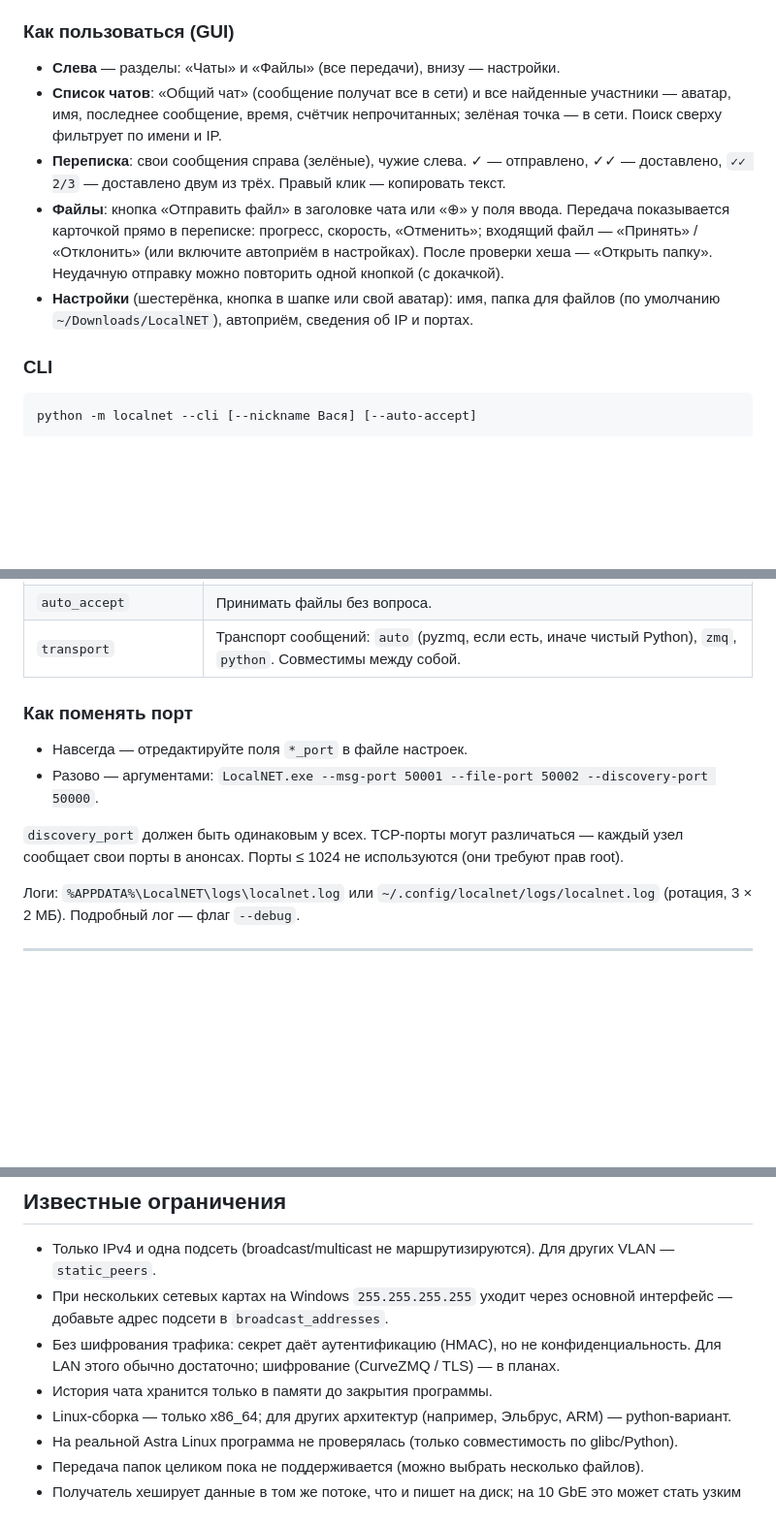
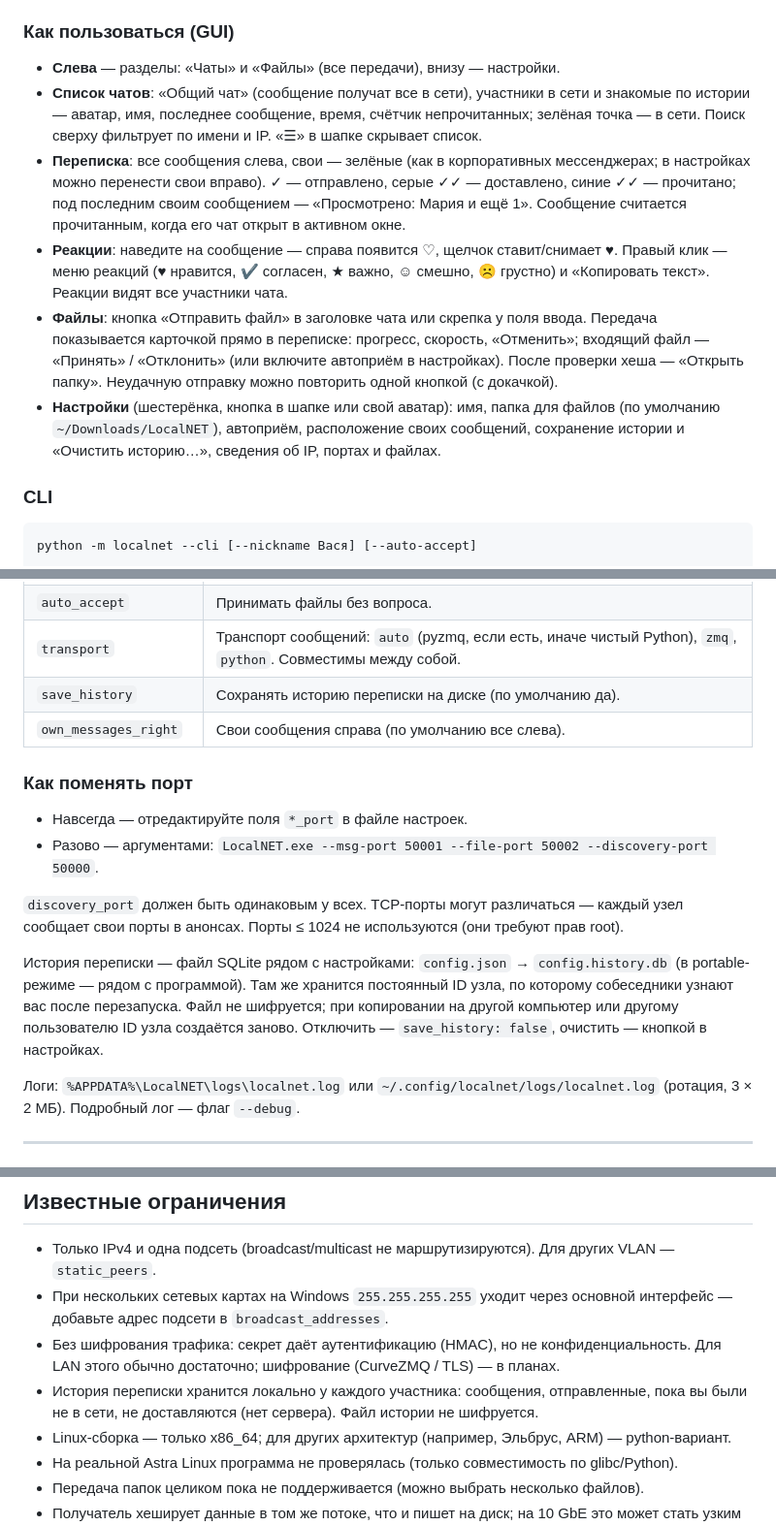
Before and after one commit to alifirex96/LocalNET, a Markdown page: README.md, 3 parts joined by grey strips. Shown at 97% size. Drawn GitHub-style; blank space fills up the shorter version.

```diff
--- a/README.md
+++ b/README.md
@@ -77,17 +79,23 @@ python3 -m localnet --cli      # консольный режим
 ### Как пользоваться (GUI)
 
 * **Слева** — разделы: «Чаты» и «Файлы» (все передачи), внизу — настройки.
-* **Список чатов**: «Общий чат» (сообщение получат все в сети) и все найденные участники —
-  аватар, имя, последнее сообщение, время, счётчик непрочитанных; зелёная точка — в сети.
-  Поиск сверху фильтрует по имени и IP.
-* **Переписка**: свои сообщения справа (зелёные), чужие слева. ✓ — отправлено,
-  ✓✓ — доставлено, `✓✓ 2/3` — доставлено двум из трёх. Правый клик — копировать текст.
-* **Файлы**: кнопка «Отправить файл» в заголовке чата или «⊕» у поля ввода. Передача
+* **Список чатов**: «Общий чат» (сообщение получат все в сети), участники в сети и знакомые
+  по истории — аватар, имя, последнее сообщение, время, счётчик непрочитанных; зелёная
+  точка — в сети. Поиск сверху фильтрует по имени и IP. «☰» в шапке скрывает список.
+* **Переписка**: все сообщения слева, свои — зелёные (как в корпоративных мессенджерах;
+  в настройках можно перенести свои вправо). ✓ — отправлено, серые ✓✓ — доставлено,
+  синие ✓✓ — прочитано; под последним своим сообщением — «Просмотрено: Мария и ещё 1».
+  Сообщение считается прочитанным, когда его чат открыт в активном окне.
+* **Реакции**: наведите на сообщение — справа появится ♡, щелчок ставит/снимает ♥.
+  Правый клик — меню реакций (♥ нравится, ✔ согласен, ★ важно, ☺ смешно, ☹ грустно)
+  и «Копировать текст». Реакции видят все участники чата.
+* **Файлы**: кнопка «Отправить файл» в заголовке чата или скрепка у поля ввода. Передача
   показывается карточкой прямо в переписке: прогресс, скорость, «Отменить»; входящий файл —
   «Принять» / «Отклонить» (или включите автоприём в настройках). После проверки хеша —
   «Открыть папку». Неудачную отправку можно повторить одной кнопкой (с докачкой).
 * **Настройки** (шестерёнка, кнопка в шапке или свой аватар): имя, папка для файлов
-  (по умолчанию `~/Downloads/LocalNET`), автоприём, сведения об IP и портах.
+  (по умолчанию `~/Downloads/LocalNET`), автоприём, расположение своих сообщений,
+  сохранение истории и «Очистить историю…», сведения об IP, портах и файлах.
 
 ### CLI
 
@@ -149,6 +159,8 @@ python -m localnet --cli [--nickname Вася] [--auto-accept]
 | `download_dir` | Папка входящих файлов. Пусто — `~/Downloads/LocalNET`. |
 | `auto_accept` | Принимать файлы без вопроса. |
 | `transport` | Транспорт сообщений: `auto` (pyzmq, если есть, иначе чистый Python), `zmq`, `python`. Совместимы между собой. |
+| `save_history` | Сохранять историю переписки на диске (по умолчанию да). |
+| `own_messages_right` | Свои сообщения справа (по умолчанию все слева). |
 
 ### Как поменять порт
 
@@ -157,6 +169,12 @@ python -m localnet --cli [--nickname Вася] [--auto-accept]
 
 `discovery_port` должен быть одинаковым у всех. TCP-порты могут различаться —
 каждый узел сообщает свои порты в анонсах. Порты ≤ 1024 не используются (они требуют прав root).
+
+История переписки — файл SQLite рядом с настройками: `config.json` → `config.history.db`
+(в portable-режиме — рядом с программой). Там же хранится постоянный ID узла, по которому
+собеседники узнают вас после перезапуска. Файл не шифруется; при копировании на другой
+компьютер или другому пользователю ID узла создаётся заново. Отключить — `save_history: false`,
+очистить — кнопкой в настройках.
 
 Логи: `%APPDATA%\LocalNET\logs\localnet.log` или `~/.config/localnet/logs/localnet.log`
 (ротация, 3 × 2 МБ). Подробный лог — флаг `--debug`.
@@ -400,7 +423,8 @@ IP пира берётся из адреса отправителя пакета
   интерфейс — добавьте адрес подсети в `broadcast_addresses`.
 * Без шифрования трафика: секрет даёт аутентификацию (HMAC), но не конфиденциальность.
   Для LAN этого обычно достаточно; шифрование (CurveZMQ / TLS) — в планах.
-* История чата хранится только в памяти до закрытия программы.
+* История переписки хранится локально у каждого участника: сообщения, отправленные, пока
+  вы были не в сети, не доставляются (нет сервера). Файл истории не шифруется.
 * Linux-сборка — только x86_64; для других архитектур (например, Эльбрус, ARM) —
   python-вариант.
 * На реальной Astra Linux программа не проверялась (только совместимость по glibc/Python).
```
Also changed, not shown: other parts of README.md (+11 -2 lines), docs/screenshot-chat.png, docs/screenshot-files.png.
